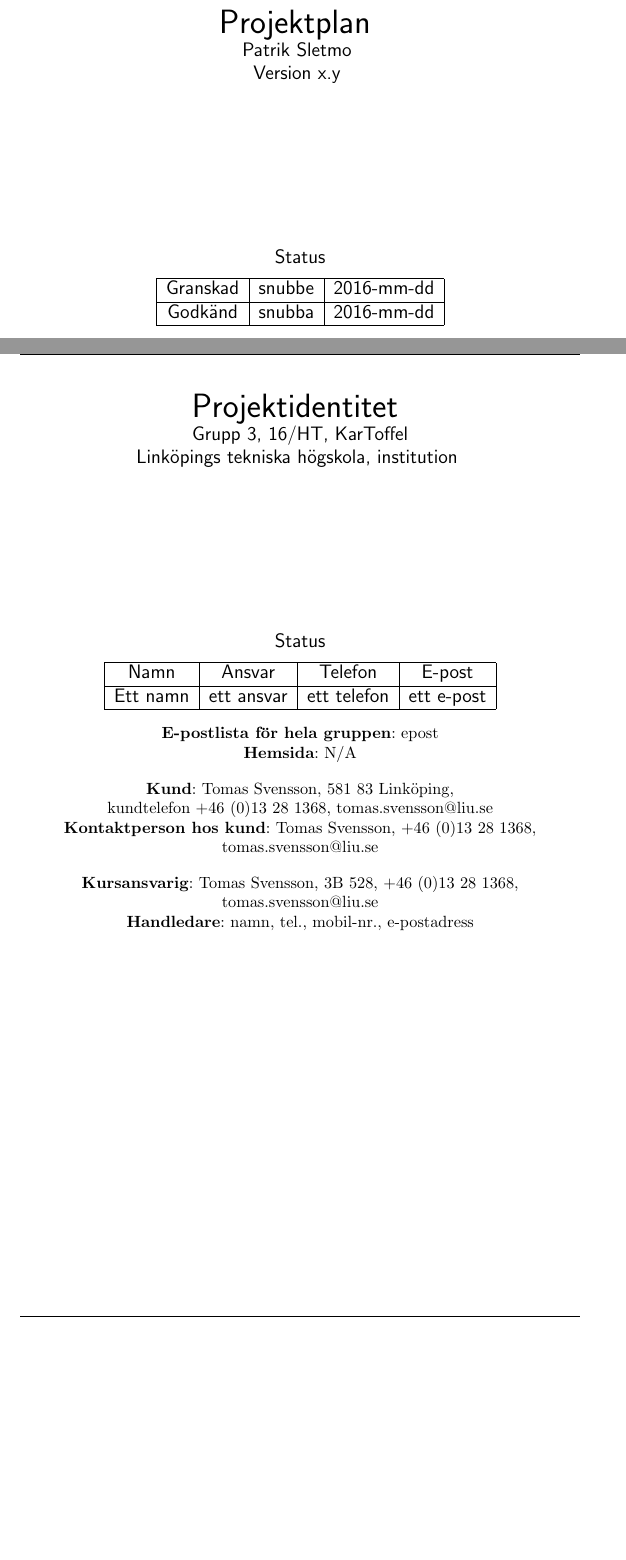
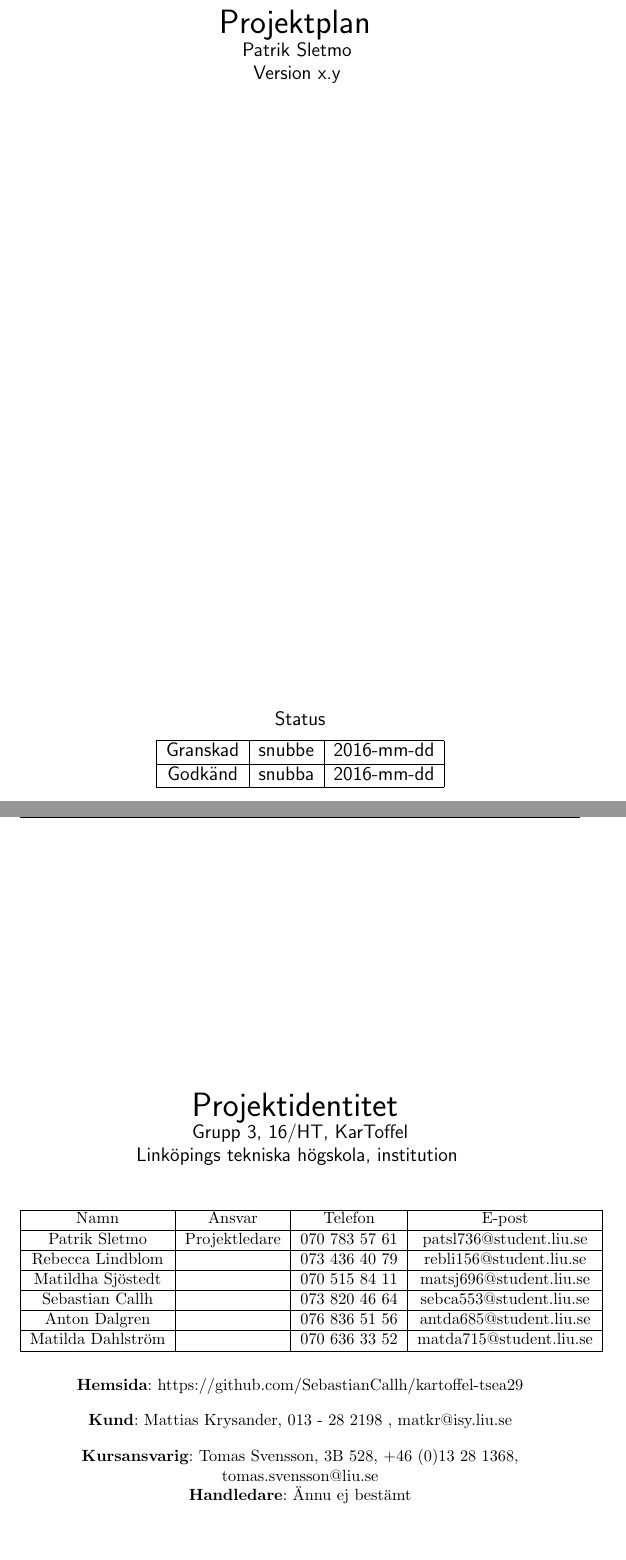
Before and after one commit to SebastianCallh/kartoffel-tsea29, a LaTeX document (projektplan.tex): two parts of pages 1 and 2 of 11, joined at a grey line, cut so that both start at the same text, the shorter picture padded with empty space. Compiled offline with pdfLaTeX.

Commit message:
Content and style changes to cover page and first page

```diff
--- a/projektplan.tex
+++ b/projektplan.tex
@@ -1,6 +1,7 @@
 \documentclass{article}
 \usepackage[utf8]{inputenc}
 \usepackage[english, swedish]{babel}
+\usepackage{float}
 
 \usepackage{lipsum}%% a garbage package you don't need except to create examples.
 
@@ -47,7 +48,7 @@ Patrik Sletmo
 Version x.y
 }
 
-\vspace{3.5cm}
+\vspace{13.5cm}
 
 Status
 \begin{center}
@@ -63,6 +64,8 @@ Godkänd & snubba & 2016-mm-dd\\
 
 \clearpage
 
+\topskip0pt
+\vspace*{\fill}
 {
 \sffamily
 \centering
@@ -77,32 +80,39 @@ Projektidentitet
 Grupp 3, 16/HT, KarToffel \\ Linköpings tekniska högskola, institution
 }
 
-\vspace{3.5cm}
+\vspace{0.5cm}
 
-Status
-\begin{center}
+\begin{table}[H]
+\centering
 \begin{tabular}{ | c | c | c | c |}
 \hline
 Namn & Ansvar & Telefon & E-post \\
 \hline
-Ett namn & ett ansvar & ett telefon & ett e-post \\
+Patrik Sletmo & Projektledare & 070 783 57 61 & patsl736@student.liu.se \\
+\hline
+Rebecca Lindblom &  & 073 436 40 79 & rebli156@student.liu.se \\
+\hline
+Matildha Sjöstedt &  & 070 515 84 11 & matsj696@student.liu.se \\
+\hline
+Sebastian Callh &  & 073 820 46 64 & sebca553@student.liu.se \\
+\hline
+Anton Dalgren &  & 076 836 51 56 & antda685@student.liu.se \\
+\hline
+Matilda Dahlström &  & 070 636 33 52 & matda715@student.liu.se \\
 \hline
 \end{tabular}
-\end{center}
+\end{table}
 }
 
 \begin{center}
-\textbf{E-postlista för hela gruppen}: epost \\
-\textbf{Hemsida}: N/A
+\textbf{Hemsida}: https://github.com/SebastianCallh/kartoffel-tsea29
 \end{center}
 
 \begin{center}
-\textbf{Kund}: Tomas Svensson, 581 83 Linköping, \\
-kundtelefon +46 (0)13 28 1368, tomas.svensson@liu.se \\
-\textbf{Kontaktperson hos kund}: Tomas Svensson, +46 (0)13 28 1368, tomas.svensson@liu.se
+\textbf{Kund}: Mattias Krysander, 013 - 28 2198 , matkr@isy.liu.se
 \end{center}
 
 \begin{center}
 \textbf{Kursansvarig}: Tomas Svensson, 3B 528, +46 (0)13 28 1368, tomas.svensson@liu.se \\
-\textbf{Handledare}: namn, tel., mobil-nr., e-postadress
+\textbf{Handledare}: Ännu ej bestämt
 \end{center}
```
Also changed, not shown: projektplan.tex (1 more changed lines).
